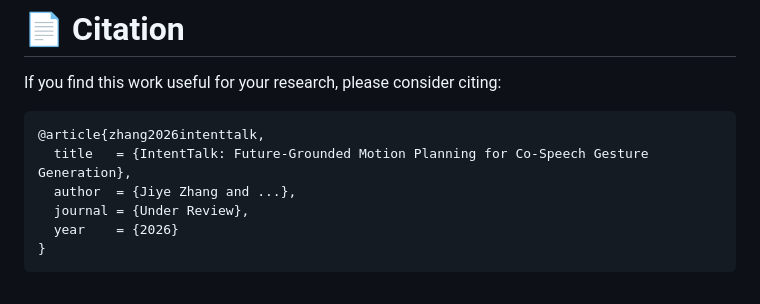
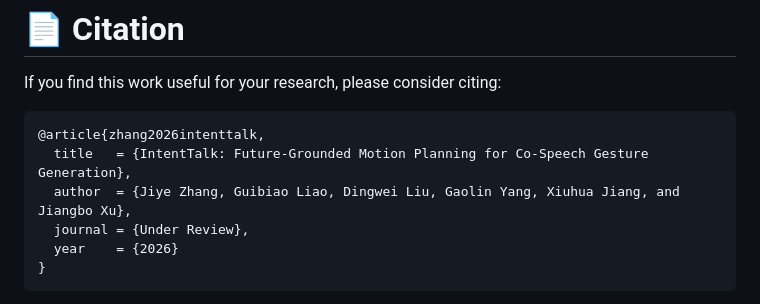
Before and after one commit to zjy-2020/IntentTalk, a Markdown page: README.md, the part around the change. GitHub-like rendering.

````diff
--- a/README.md
+++ b/README.md
@@ -548,7 +548,7 @@ If you find this work useful for your research, please consider citing:
 ```bibtex
 @article{zhang2026intenttalk,
   title   = {IntentTalk: Future-Grounded Motion Planning for Co-Speech Gesture Generation},
-  author  = {Jiye Zhang and ...},
+  author  = {Jiye Zhang, Guibiao Liao, Dingwei Liu, Gaolin Yang, Xiuhua Jiang, and Jiangbo Xu},
   journal = {Under Review},
   year    = {2026}
 }
````
